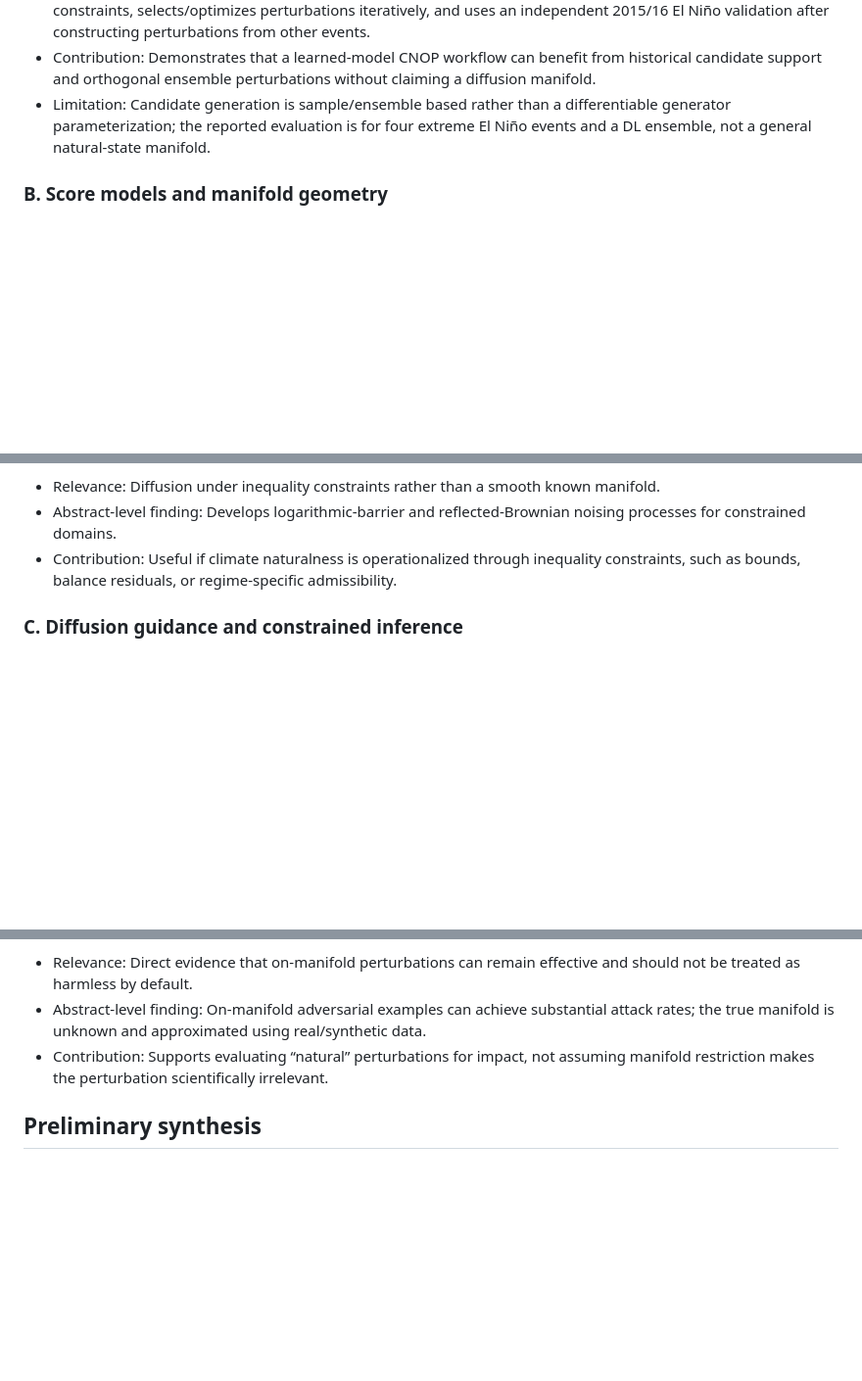
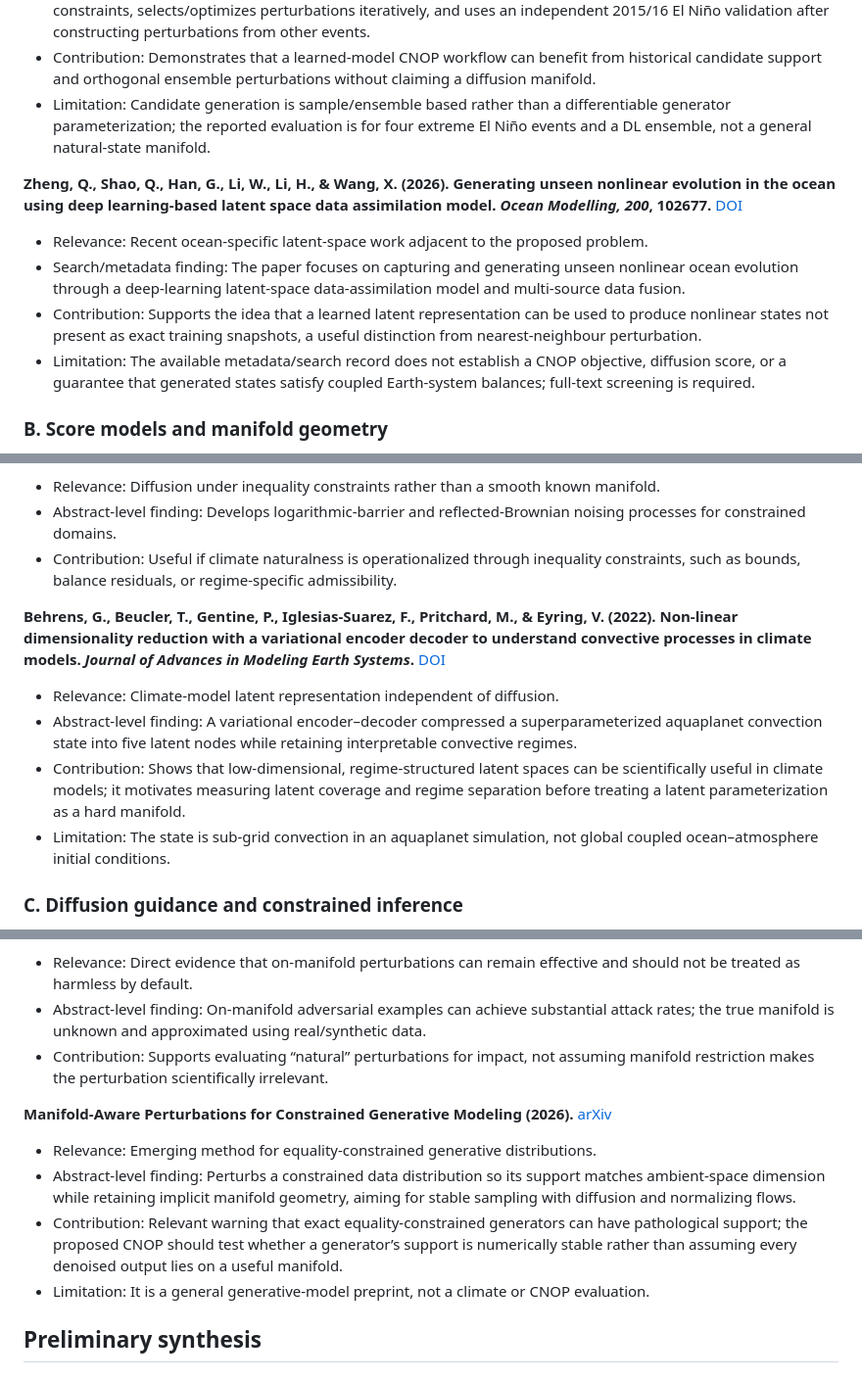
Before and after one commit to TTAWDTT/WalkerNet, a Markdown page: docs/manifold_constrained_cnop_phase2_investigation.md, 3 parts joined by grey strips. Shown at 98% size. GitHub-like rendering; blank space fills up the shorter version.

```diff
--- a/docs/manifold_constrained_cnop_phase2_investigation.md
+++ b/docs/manifold_constrained_cnop_phase2_investigation.md
@@ -103,6 +116,13 @@
 - Contribution: Demonstrates that a learned-model CNOP workflow can benefit from historical candidate support and orthogonal ensemble perturbations without claiming a diffusion manifold.
 - Limitation: Candidate generation is sample/ensemble based rather than a differentiable generator parameterization; the reported evaluation is for four extreme El Niño events and a DL ensemble, not a general natural-state manifold.
 
+**Zheng, Q., Shao, Q., Han, G., Li, W., Li, H., & Wang, X. (2026). Generating unseen nonlinear evolution in the ocean using deep learning-based latent space data assimilation model. *Ocean Modelling, 200*, 102677.** [DOI](https://doi.org/10.1016/j.ocemod.2026.102677)
+
+- Relevance: Recent ocean-specific latent-space work adjacent to the proposed problem.
+- Search/metadata finding: The paper focuses on capturing and generating unseen nonlinear ocean evolution through a deep-learning latent-space data-assimilation model and multi-source data fusion.
+- Contribution: Supports the idea that a learned latent representation can be used to produce nonlinear states not present as exact training snapshots, a useful distinction from nearest-neighbour perturbation.
+- Limitation: The available metadata/search record does not establish a CNOP objective, diffusion score, or a guarantee that generated states satisfy coupled Earth-system balances; full-text screening is required.
+
 ### B. Score models and manifold geometry
 
 **Song, Y., Sohl-Dickstein, J., Kingma, D. P., et al. (2021). Score-based generative modeling through stochastic differential equations. *International Conference on Learning Representations*.** [arXiv](https://arxiv.org/abs/2011.13456)
@@ -134,6 +154,13 @@
 - Relevance: Diffusion under inequality constraints rather than a smooth known manifold.
 - Abstract-level finding: Develops logarithmic-barrier and reflected-Brownian noising processes for constrained domains.
 - Contribution: Useful if climate naturalness is operationalized through inequality constraints, such as bounds, balance residuals, or regime-specific admissibility.
+
+**Behrens, G., Beucler, T., Gentine, P., Iglesias-Suarez, F., Pritchard, M., & Eyring, V. (2022). Non-linear dimensionality reduction with a variational encoder decoder to understand convective processes in climate models. *Journal of Advances in Modeling Earth Systems*.** [DOI](https://doi.org/10.1029/2022MS003130)
+
+- Relevance: Climate-model latent representation independent of diffusion.
+- Abstract-level finding: A variational encoder–decoder compressed a superparameterized aquaplanet convection state into five latent nodes while retaining interpretable convective regimes.
+- Contribution: Shows that low-dimensional, regime-structured latent spaces can be scientifically useful in climate models; it motivates measuring latent coverage and regime separation before treating a latent parameterization as a hard manifold.
+- Limitation: The state is sub-grid convection in an aquaplanet simulation, not global coupled ocean–atmosphere initial conditions.
 
 ### C. Diffusion guidance and constrained inference
 
@@ -199,6 +226,13 @@
 - Abstract-level finding: On-manifold adversarial examples can achieve substantial attack rates; the true manifold is unknown and approximated using real/synthetic data.
 - Contribution: Supports evaluating “natural” perturbations for impact, not assuming manifold restriction makes the perturbation scientifically irrelevant.
 
+**Manifold-Aware Perturbations for Constrained Generative Modeling (2026).** [arXiv](https://arxiv.org/abs/2601.23151)
+
+- Relevance: Emerging method for equality-constrained generative distributions.
+- Abstract-level finding: Perturbs a constrained data distribution so its support matches ambient-space dimension while retaining implicit manifold geometry, aiming for stable sampling with diffusion and normalizing flows.
+- Contribution: Relevant warning that exact equality-constrained generators can have pathological support; the proposed CNOP should test whether a generator’s support is numerically stable rather than assuming every denoised output lies on a useful manifold.
+- Limitation: It is a general generative-model preprint, not a climate or CNOP evaluation.
+
 ## Preliminary synthesis
 
 ### What the literature supports
```
Also changed, not shown: other parts of docs/manifold_constrained_cnop_phase2_investigation.md (+16 -2 lines).
